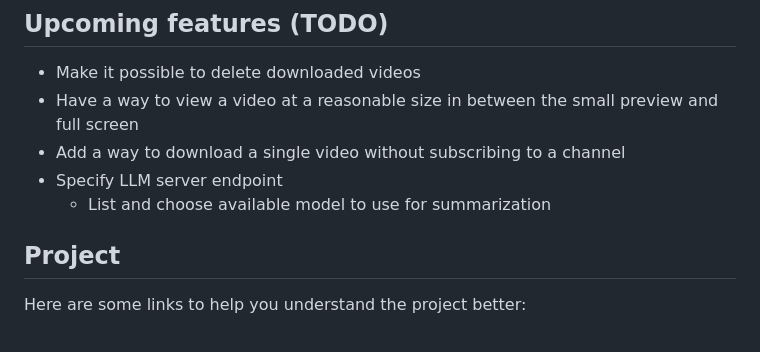
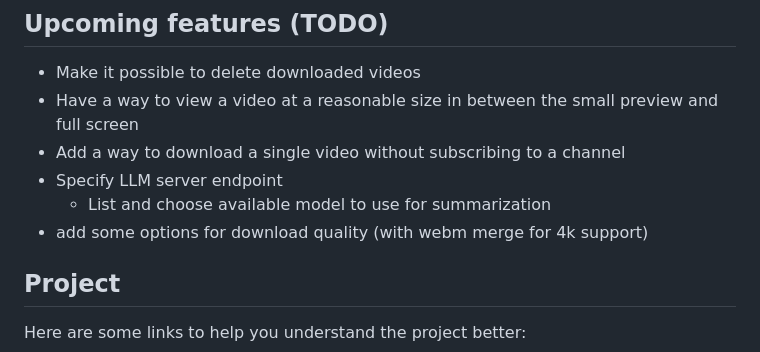
Before and after one commit to tahsin2627/my-yt, a Markdown page: README.md, the part around the change. Drawn GitHub-style.

Commit message:
docs: add todo download quality

```diff
--- a/README.md
+++ b/README.md
@@ -75,6 +75,8 @@ docker run -p 3000:3000 -it christianfei/my-yt:latest
 - Add a way to download a single video without subscribing to a channel
 - Specify LLM server endpoint
   - List and choose available model to use for summarization
+- add some options for download quality (with webm merge for 4k support)
+
 
 
 ## Project
```
